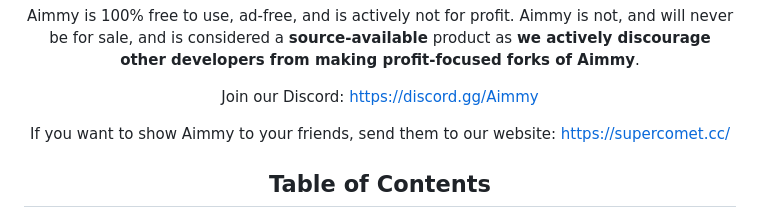
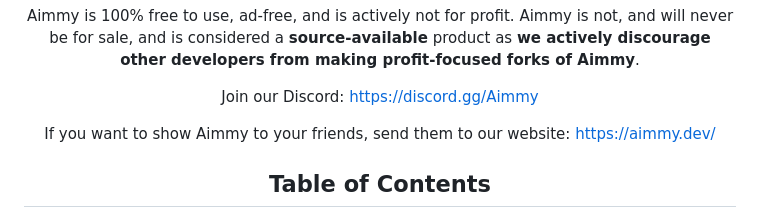
Before and after one commit to Babyhamsta/Aimmy, a Markdown page: README.md, the part around the change. Drawn GitHub-style.

```diff
--- a/README.md
+++ b/README.md
@@ -18,7 +18,7 @@ Aimmy is 100% free to use, ad-free, and is actively not for profit. Aimmy is not
 
 Join our Discord: https://discord.gg/Aimmy
 
-If you want to show Aimmy to your friends, send them to our website: https://supercomet.cc/
+If you want to show Aimmy to your friends, send them to our website: https://aimmy.dev/
 
 ## Table of Contents
 [What is the purpose of Aimmy?](#what-is-the-purpose-of-aimmy) | [How does Aimmy Work?](#how-does-aimmy-work) | [Features](#features) | [Setup](#setup) | [How is Aimmy better than similar AI-Based tools?](#how-is-aimmy-better-than-similar-ai-based-tools) | [What is the Web Model?](#what-is-the-web-model) | [How do I train my own model?](#how-do-i-train-my-own-model) | [How do I upload my model to the "Downloadable Models" menu](#how-do-i-upload-my-model-to-the-downloadable-models-menu)
```
